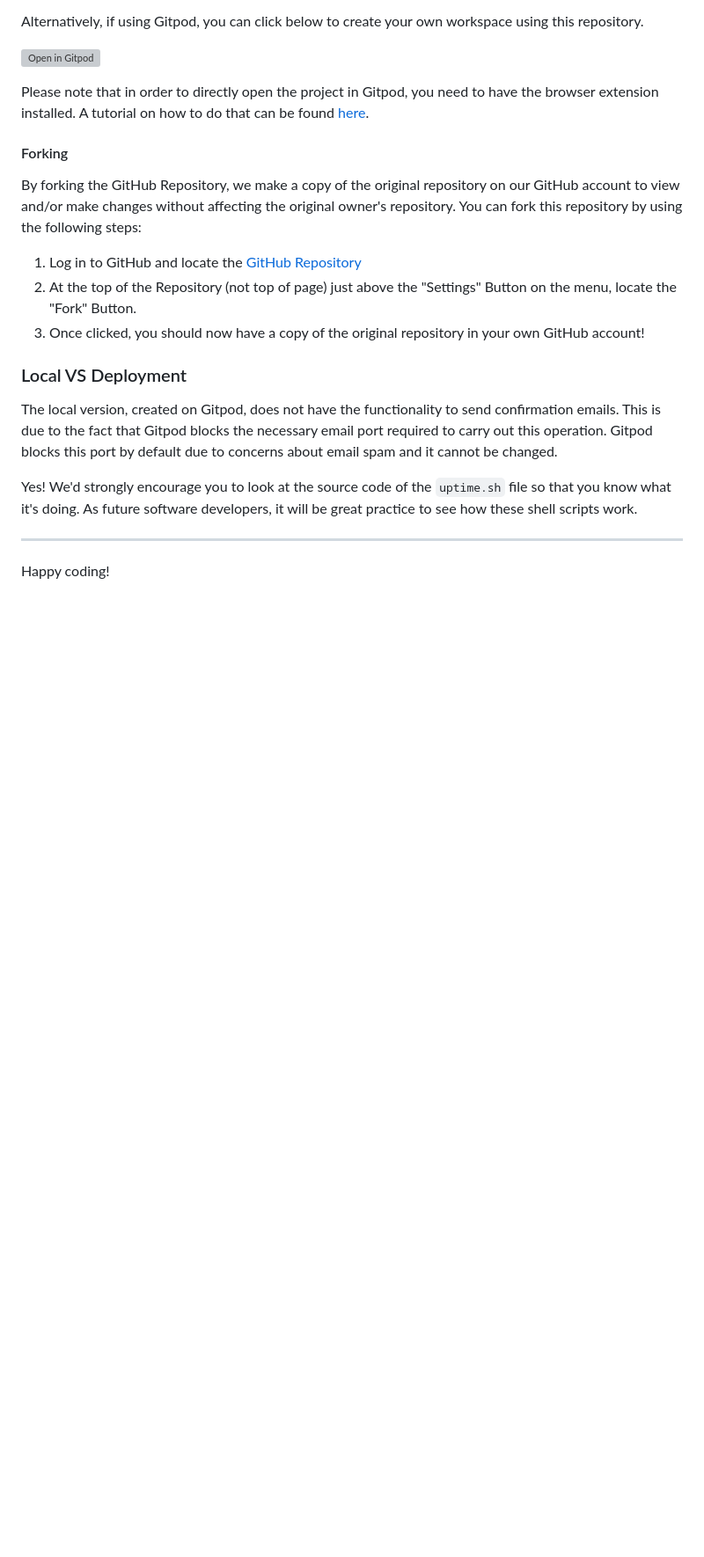
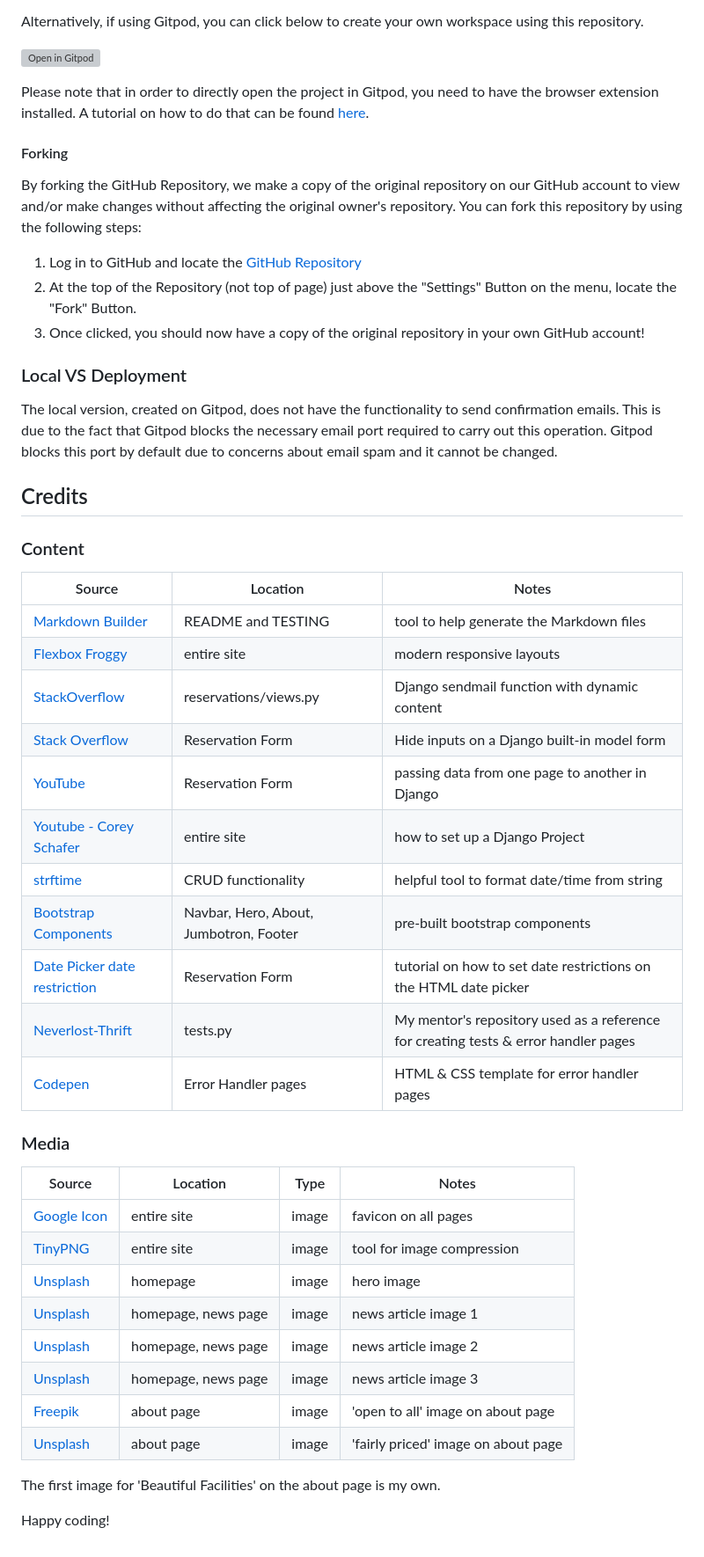
Before and after one commit to LewisMDillon/bushy-park-tennis-club-ld, a Markdown page: README.md, the part around the change. Shown: that part at 88% size. Drawn GitHub-style; blank space fills up the shorter version; grey boxes are pictures that could not be loaded.

Commit message:
Add credits section to README

```diff
--- a/README.md
+++ b/README.md
@@ -457,9 +457,39 @@ You can fork this repository by using the following steps:
 
 The local version, created on Gitpod, does not have the functionality to send confirmation emails. This is due to the fact that Gitpod blocks the necessary email port required to carry out this operation. Gitpod blocks this port by default due to concerns about email spam and it cannot be changed.
 
+## Credits
 
-Yes! We'd strongly encourage you to look at the source code of the `uptime.sh` file so that you know what it's doing. As future software developers, it will be great practice to see how these shell scripts work.
+### Content
 
----
+| Source | Location | Notes |
+| --- | --- | --- |
+| [Markdown Builder](https://traveltimn.github.io/markdown-builder) | README and TESTING | tool to help generate the Markdown files |
+| [Flexbox Froggy](https://flexboxfroggy.com/) | entire site | modern responsive layouts |
+| [StackOverflow](https://stackoverflow.com/questions/3005080/how-to-send-html-email-with-django-with-dynamic-content-in-it) | reservations/views.py | Django sendmail function with dynamic content |
+| [Stack Overflow](https://stackoverflow.com/questions/15795869/django-modelform-to-have-a-hidden-input) | Reservation Form | Hide inputs on a Django built-in model form
+| [YouTube](https://www.youtube.com/watch?v=vmP1r6xiJog) | Reservation Form | passing data from one page to another in Django |
+| [Youtube - Corey Schafer](https://www.youtube.com/playlist?list=PL-osiE80TeTtoQCKZ03TU5fNfx2UY6U4p) | entire site | how to set up a Django Project
+| [strftime](https://strftime.org) | CRUD functionality | helpful tool to format date/time from string |
+| [Bootstrap Components](https://getbootstrap.com/docs/5.3/examples/) | Navbar, Hero, About, Jumbotron, Footer | pre-built bootstrap components
+| [Date Picker date restriction](https://www.w3resource.com/javascript-exercises/javascript-date-exercise-2.php) | Reservation Form | tutorial on how to set date restrictions on the HTML date picker
+| [Neverlost-Thrift](https://github.com/Ri-Dearg/neverlost-thrift/blob/master/config/urls.py) | tests.py | My mentor's repository used as a reference for creating tests & error handler pages
+| [Codepen](https://codepen.io/uidesignhub/pen/vYmBKpj) | Error Handler pages | HTML & CSS template for error handler pages
+
+
+### Media
+
+
+| Source | Location | Type | Notes |
+| --- | --- | --- | --- |
+| [Google Icon](https://fonts.google.com/icons?selected=Material+Symbols+Outlined:sports_tennis:FILL@0;wght@400;GRAD@0;opsz@24&icon.query=tennis) | entire site | image | favicon on all pages
+| [TinyPNG](https://tinypng.com) | entire site | image | tool for image compression |
+| [Unsplash](https://unsplash.com/photos/BlS47Eiu2iM) | homepage | image | hero image
+| [Unsplash](https://unsplash.com/photos/wvDELsJ_E20) | homepage, news page| image | news article image 1
+| [Unsplash](https://unsplash.com/photos/0wbYOLZwDPY) | homepage, news page| image | news article image 2
+| [Unsplash](https://unsplash.com/photos/2FKTyJqfWX8) | homepage, news page| image | news article image 3
+| [Freepik](https://www.freepik.com/free-photo/young-couple-playing-tennis-court_5507419.htm#from_view=detail_alsolike) | about page | image | 'open to all' image on about page
+| [Unsplash](https://unsplash.com/photos/vRb10tlBHVQ) | about page | image | 'fairly priced' image on about page
+
+The first image for 'Beautiful Facilities' on the about page is my own.
 
 Happy coding!
```
